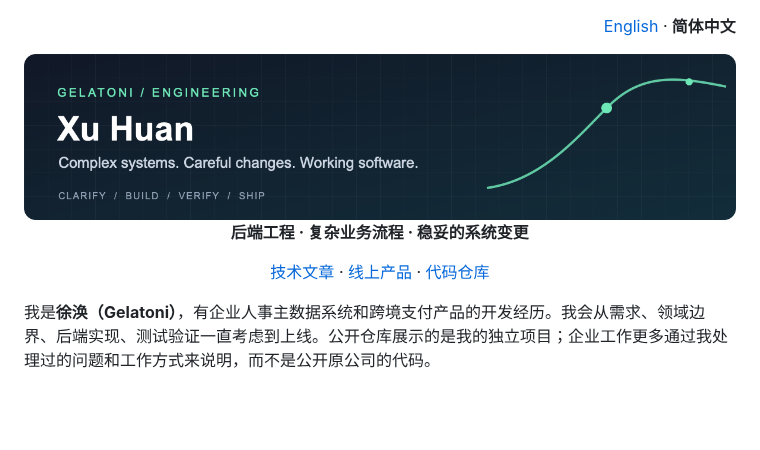
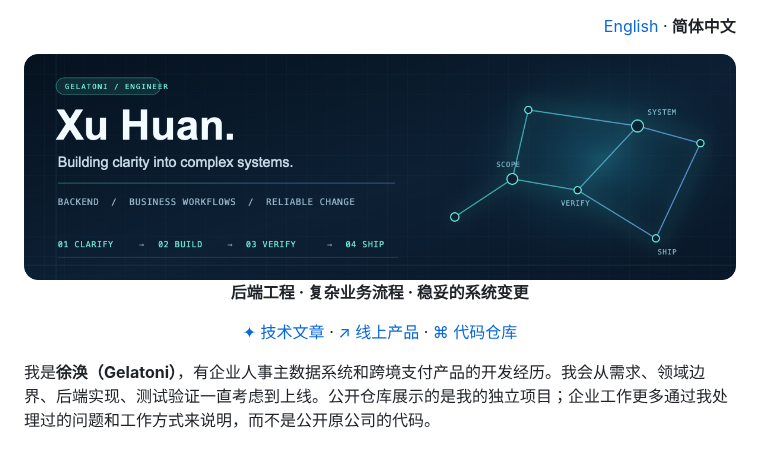
Before and after one commit to gelatoni-xh/gelatoni-xh, a Markdown page: README.zh-CN.md, the part around one of its changes. Drawn GitHub-style; pictures changed too: assets/header.png; blank space fills up the shorter version.

```diff
--- a/README.zh-CN.md
+++ b/README.zh-CN.md
@@ -5,5 +5,5 @@
   <p><strong>后端工程 · 复杂业务流程 · 稳妥的系统变更</strong></p>
-  <p><a href="https://gelatoni.uk/articles">技术文章</a> · <a href="https://tasukikeifu.com/ja">线上产品</a> · <a href="https://github.com/gelatoni-xh?tab=repositories">代码仓库</a></p>
+  <p><a href="https://gelatoni.uk/articles">✦ 技术文章</a> · <a href="https://tasukikeifu.com/ja">↗ 线上产品</a> · <a href="https://github.com/gelatoni-xh?tab=repositories">⌘ 代码仓库</a></p>
 </div>
 
 我是**徐涣（Gelatoni）**，有企业人事主数据系统和跨境支付产品的开发经历。我会从需求、领域边界、后端实现、测试验证一直考虑到上线。公开仓库展示的是我的独立项目；企业工作更多通过我处理过的问题和工作方式来说明，而不是公开原公司的代码。
```
Also changed, not shown: other parts of README.zh-CN.md (+3 -1 lines), README.md (+4 -2 lines), assets/delivery-flow.png (added), 2 other files.
